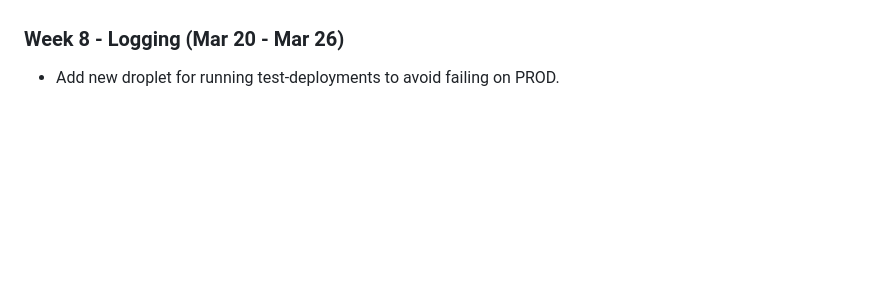
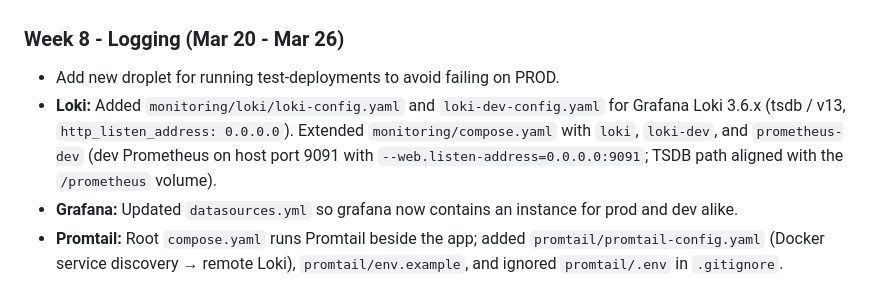
Before and after one commit to TienCamLy/MiniTwit, a Markdown page: log.md, the part around the change. GitHub-like rendering; blank space fills up the shorter version.

Commit message:
get help to update log

```diff
--- a/log.md
+++ b/log.md
@@ -40,3 +40,6 @@
 
 ### Week 8 - Logging (Mar 20 - Mar 26)
 * Add new droplet for running test-deployments to avoid failing on PROD.
+* **Loki:** Added `monitoring/loki/loki-config.yaml` and `loki-dev-config.yaml` for Grafana Loki 3.6.x (tsdb / v13, `http_listen_address: 0.0.0.0`). Extended `monitoring/compose.yaml` with `loki`, `loki-dev`, and `prometheus-dev` (dev Prometheus on host port 9091 with `--web.listen-address=0.0.0.0:9091`; TSDB path aligned with the `/prometheus` volume).
+* **Grafana:** Updated `datasources.yml` so grafana now contains an instance for prod and dev alike.
+* **Promtail:** Root `compose.yaml` runs Promtail beside the app; added `promtail/promtail-config.yaml` (Docker service discovery → remote Loki), `promtail/env.example`, and ignored `promtail/.env` in `.gitignore`.
```
